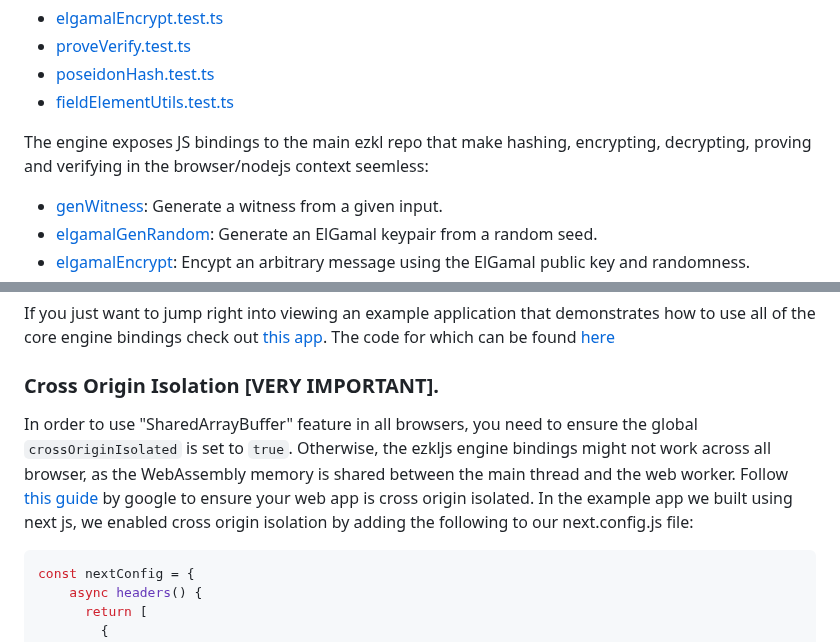
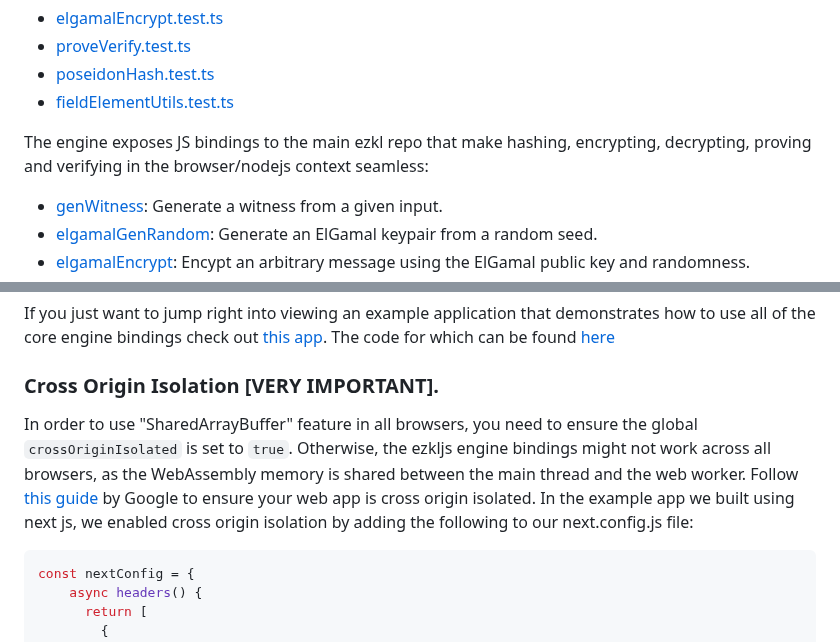
Before and after one commit to zkonduit/ezkl-docs, a Markdown page: JS_Bindings/Engine.md, 2 parts joined by grey strips. GitHub-like rendering.

Commit message:
minor typos

````diff
--- a/JS_Bindings/Engine.md
+++ b/JS_Bindings/Engine.md
@@ -30,7 +30,7 @@ We have broken down the tests for the bindings into 4 different files:
 - [poseidonHash.test.ts](https://github.com/zkonduit/ezkljs-engine/blob/main/tests/poseidonHash.test.ts)
 - [fieldElementUtils.test.ts](https://github.com/zkonduit/ezkljs-engine/tree/main/tests/fieldElementUtils.test.ts)
 
-The engine exposes JS bindings to the main ezkl repo that make hashing, encrypting, decrypting, proving and verifying in the browser/nodejs context seemless:
+The engine exposes JS bindings to the main ezkl repo that make hashing, encrypting, decrypting, proving and verifying in the browser/nodejs context seamless:
 
 - [genWitness](#generating-a-witness): Generate a witness from a given input.
 - [elgamalGenRandom](#elgamal-variables): Generate an ElGamal keypair from a random seed.
@@ -69,7 +69,7 @@ If you just want to jump right into viewing an example application that demonstr
 
 ### Cross Origin Isolation [VERY IMPORTANT].
 
-In order to use "SharedArrayBuffer" feature in all browsers, you need to ensure the global `crossOriginIsolated` is set to `true`. Otherwise, the ezkljs engine bindings might not work across all browser, as the WebAssembly memory is shared between the main thread and the web worker. Follow [this guide](https://github.com/GoogleChrome/web.dev/blob/main/src/site/content/en/secure/cross-origin-isolation-guide/index.md) by google to ensure your web app is cross origin isolated. In the example app we built using next js, we enabled cross origin isolation by adding the following to our next.config.js file:
+In order to use "SharedArrayBuffer" feature in all browsers, you need to ensure the global `crossOriginIsolated` is set to `true`. Otherwise, the ezkljs engine bindings might not work across all browsers, as the WebAssembly memory is shared between the main thread and the web worker. Follow [this guide](https://github.com/GoogleChrome/web.dev/blob/main/src/site/content/en/secure/cross-origin-isolation-guide/index.md) by Google to ensure your web app is cross origin isolated. In the example app we built using next js, we enabled cross origin isolation by adding the following to our next.config.js file:
 
 ```javascript
 const nextConfig = {
````
